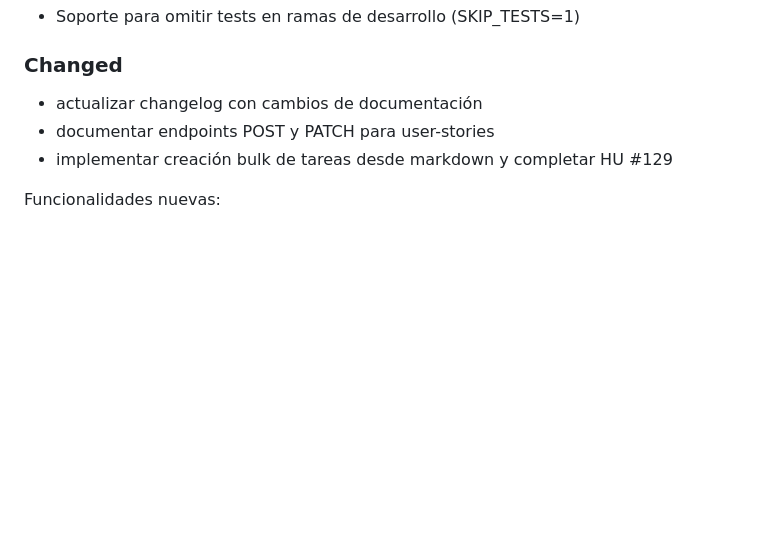
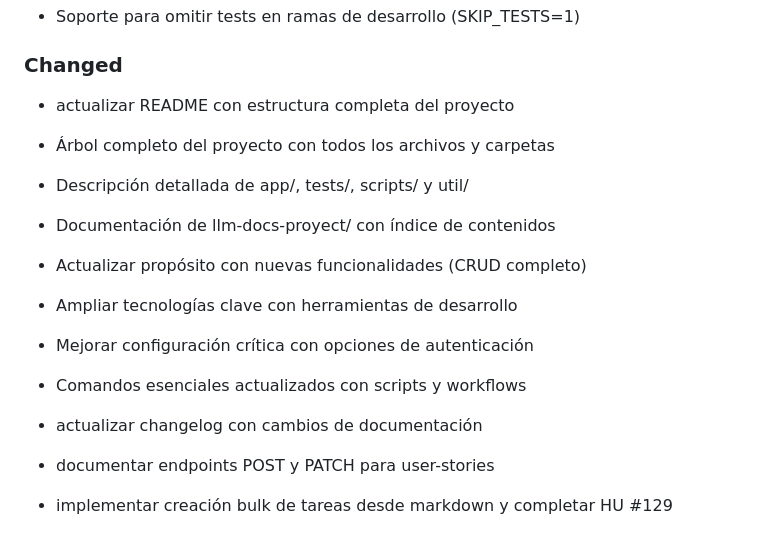
Before and after one commit to sidom-io/taiga-api, a Markdown page: CHANGELOG.md, the part around the change. Rendered like a GitHub page; blank space fills up the shorter version.

Commit message:
Update changelog

```diff
--- a/CHANGELOG.md
+++ b/CHANGELOG.md
@@ -22,6 +22,15 @@ y este proyecto adhiere a [Semantic Versioning](https://semver.org/spec/v2.0.0.h
 - Soporte para omitir tests en ramas de desarrollo (SKIP_TESTS=1)
 
 ### Changed
+- actualizar README con estructura completa del proyecto
+
+- Árbol completo del proyecto con todos los archivos y carpetas
+- Descripción detallada de app/, tests/, scripts/ y util/
+- Documentación de llm-docs-proyect/ con índice de contenidos
+- Actualizar propósito con nuevas funcionalidades (CRUD completo)
+- Ampliar tecnologías clave con herramientas de desarrollo
+- Mejorar configuración crítica con opciones de autenticación
+- Comandos esenciales actualizados con scripts y workflows
 - actualizar changelog con cambios de documentación
 - documentar endpoints POST y PATCH para user-stories
 - implementar creación bulk de tareas desde markdown y completar HU #129
```
